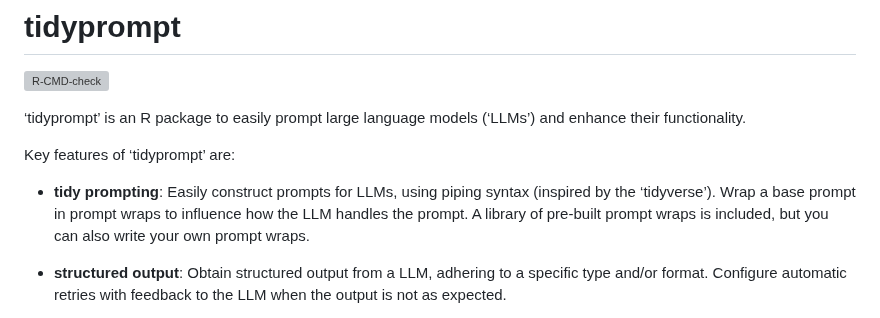
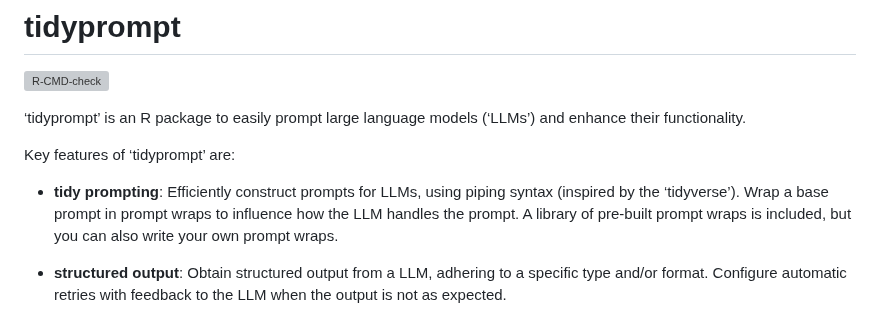
Before and after one commit to tjarkvandemerwe/tidyprompt, a Markdown page: README.md, the part around the change. Rendered like a GitHub page; grey boxes are pictures that could not be loaded.

```diff
--- a/README.md
+++ b/README.md
@@ -13,9 +13,9 @@
 
 Key features of ‘tidyprompt’ are:
 
-- **tidy prompting**: Easily construct prompts for LLMs, using piping
-  syntax (inspired by the ‘tidyverse’). Wrap a base prompt in prompt
-  wraps to influence how the LLM handles the prompt. A library of
+- **tidy prompting**: Efficiently construct prompts for LLMs, using
+  piping syntax (inspired by the ‘tidyverse’). Wrap a base prompt in
+  prompt wraps to influence how the LLM handles the prompt. A library of
   pre-built prompt wraps is included, but you can also write your own
   prompt wraps.
 
```
